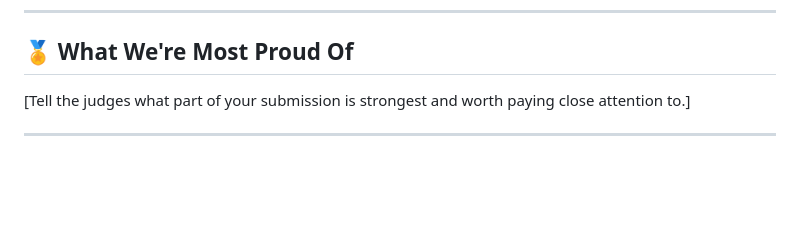
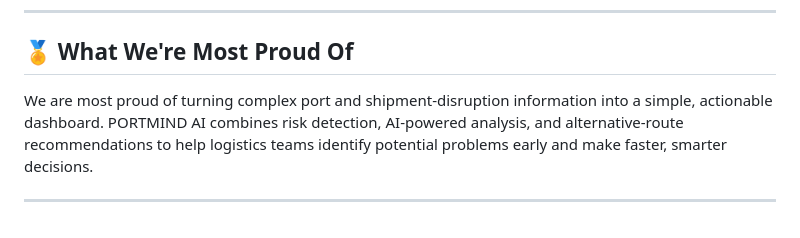
Before and after one commit to uapperzee/PortMind-AI, a Markdown page: README.md, the part around the change. Rendered like a GitHub page; blank space fills up the shorter version.

```diff
--- a/README.md
+++ b/README.md
@@ -112,6 +112,6 @@ https://uapperzee.github.io/bob-ai-hackathon--EntropyX-/PortMind-AI/
 
 ## 🏅 What We're Most Proud Of
 
-[Tell the judges what part of your submission is strongest and worth paying close attention to.]
+We are most proud of turning complex port and shipment-disruption information into a simple, actionable dashboard. PORTMIND AI combines risk detection, AI-powered analysis, and alternative-route recommendations to help logistics teams identify potential problems early and make faster, smarter decisions.
 
 ---
```
